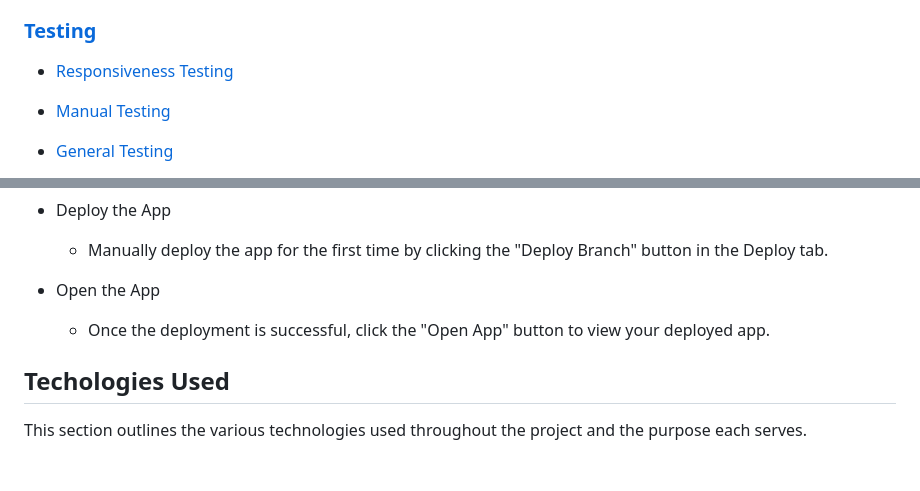
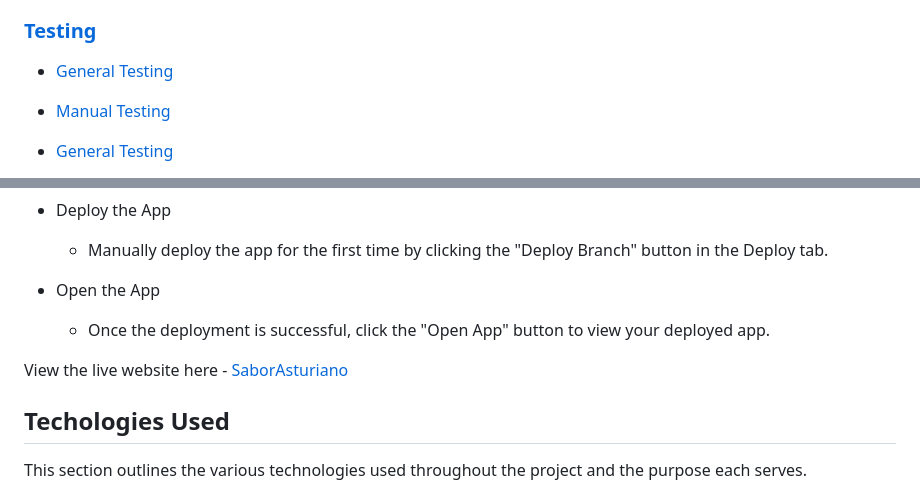
Before and after one commit to Hugh1996/sabor-asturiano-pp4, a Markdown page: README.md, 2 parts joined by grey strips. Drawn GitHub-style; blank space fills up the shorter version.

Commit message:
docs: general testing

```diff
--- a/README.md
+++ b/README.md
@@ -35,7 +35,7 @@ It caters to a community of Asturian food enthusiasts, providing a platform for
 
 ### [Testing](#testing)
 
-- [Responsiveness Testing](#responsiveness-testing)
+- [General Testing](#general-testing)
 - [Manual Testing](#manual-testing)
 - [General Testing](#general-testing)
 - [Lighthouse](#lighthouse)
@@ -530,6 +532,8 @@ For local development, you aan clone the repository by following these steps:
 
   - Once the deployment is successful, click the "Open App" button to view your deployed app.
 
+View the live website here - [SaborAsturiano](https://sabor-asturiano-cd988cf2702b.herokuapp.com/)
+
 ## Techologies Used
 
 This section outlines the various technologies used throughout the project and the purpose each serves.
```
Also changed, not shown: other parts of README.md (+4 -2 lines).
